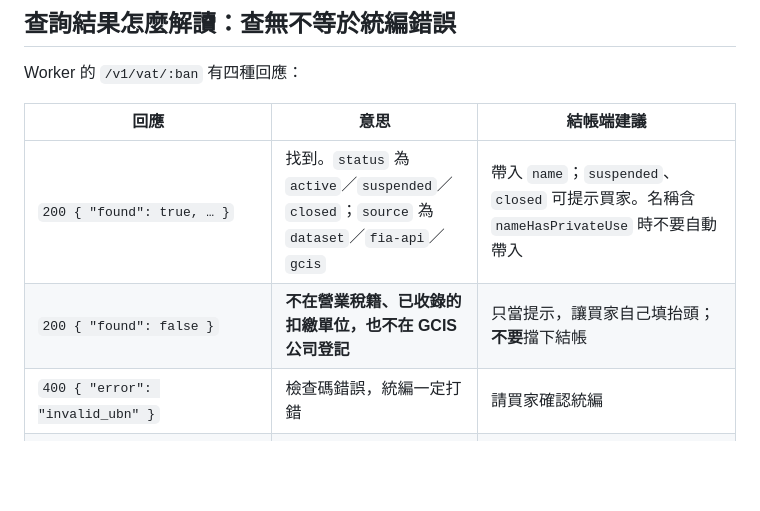
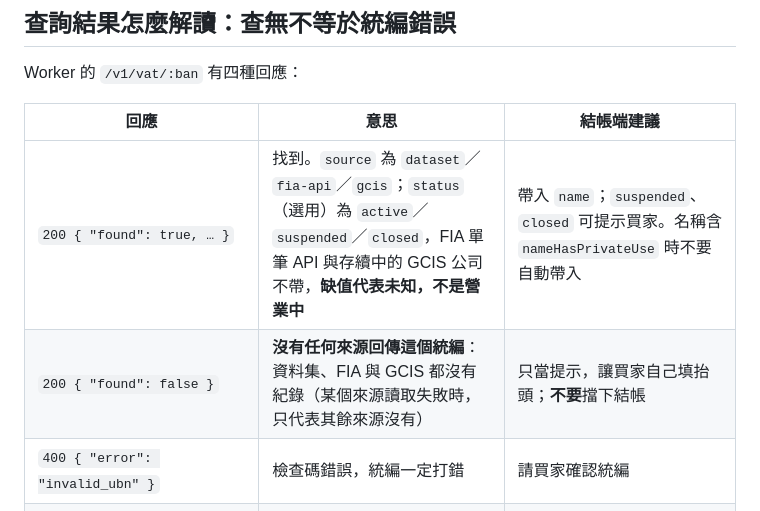
Before and after one commit to paid-tw/tw-ubn, a Markdown page: README.md, the part around the change. GitHub-like rendering; blank space fills up the shorter version.

Commit message:
docs: mark status optional and qualify what found:false establishes (#8)

```diff
--- a/README.md
+++ b/README.md
@@ -79,8 +79,8 @@ Worker 的 `/v1/vat/:ban` 有四種回應：
 
 | 回應 | 意思 | 結帳端建議 |
 |---|---|---|
-| `200 { "found": true, … }` | 找到。`status` 為 `active`／`suspended`／`closed`；`source` 為 `dataset`／`fia-api`／`gcis` | 帶入 `name`；`suspended`、`closed` 可提示買家。名稱含 `nameHasPrivateUse` 時不要自動帶入 |
-| `200 { "found": false }` | **不在營業稅籍、已收錄的扣繳單位，也不在 GCIS 公司登記** | 只當提示，讓買家自己填抬頭；**不要**擋下結帳 |
+| `200 { "found": true, … }` | 找到。`source` 為 `dataset`／`fia-api`／`gcis`；`status`（選用）為 `active`／`suspended`／`closed`，FIA 單筆 API 與存續中的 GCIS 公司不帶，**缺值代表未知，不是營業中** | 帶入 `name`；`suspended`、`closed` 可提示買家。名稱含 `nameHasPrivateUse` 時不要自動帶入 |
+| `200 { "found": false }` | **沒有任何來源回傳這個統編**：資料集、FIA 與 GCIS 都沒有紀錄（某個來源讀取失敗時，只代表其餘來源沒有） | 只當提示，讓買家自己填抬頭；**不要**擋下結帳 |
 | `400 { "error": "invalid_ubn" }` | 檢查碼錯誤，統編一定打錯 | 請買家確認統編 |
 | `502 { "found": null, "error": "upstream_unavailable" }` | 上游故障，**沒有答案** | 當作沒查，不顯示任何提示 |
 
```
Also changed, not shown: README.en.md (+2 -2 lines), docs/data-dictionary.md (+17 -7 lines).
